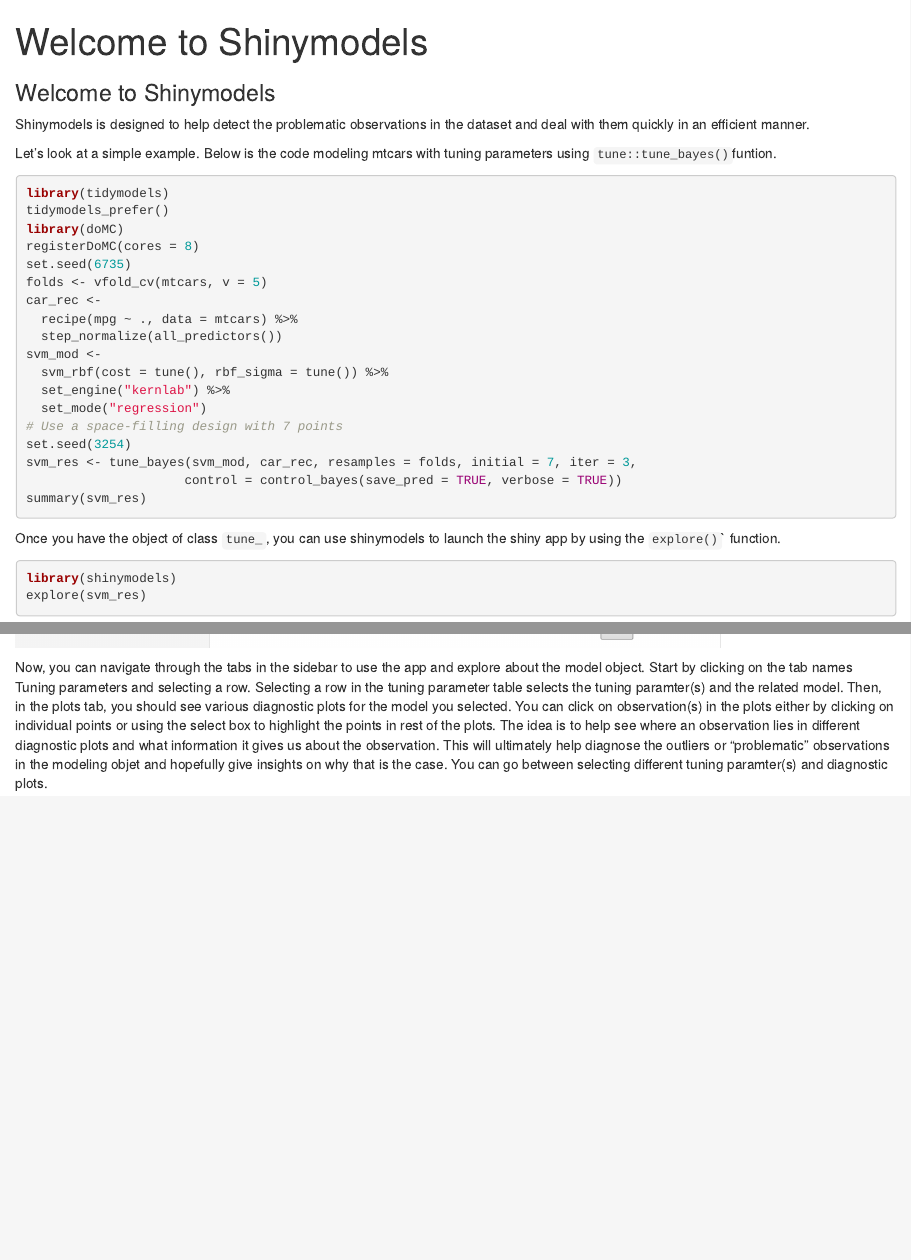
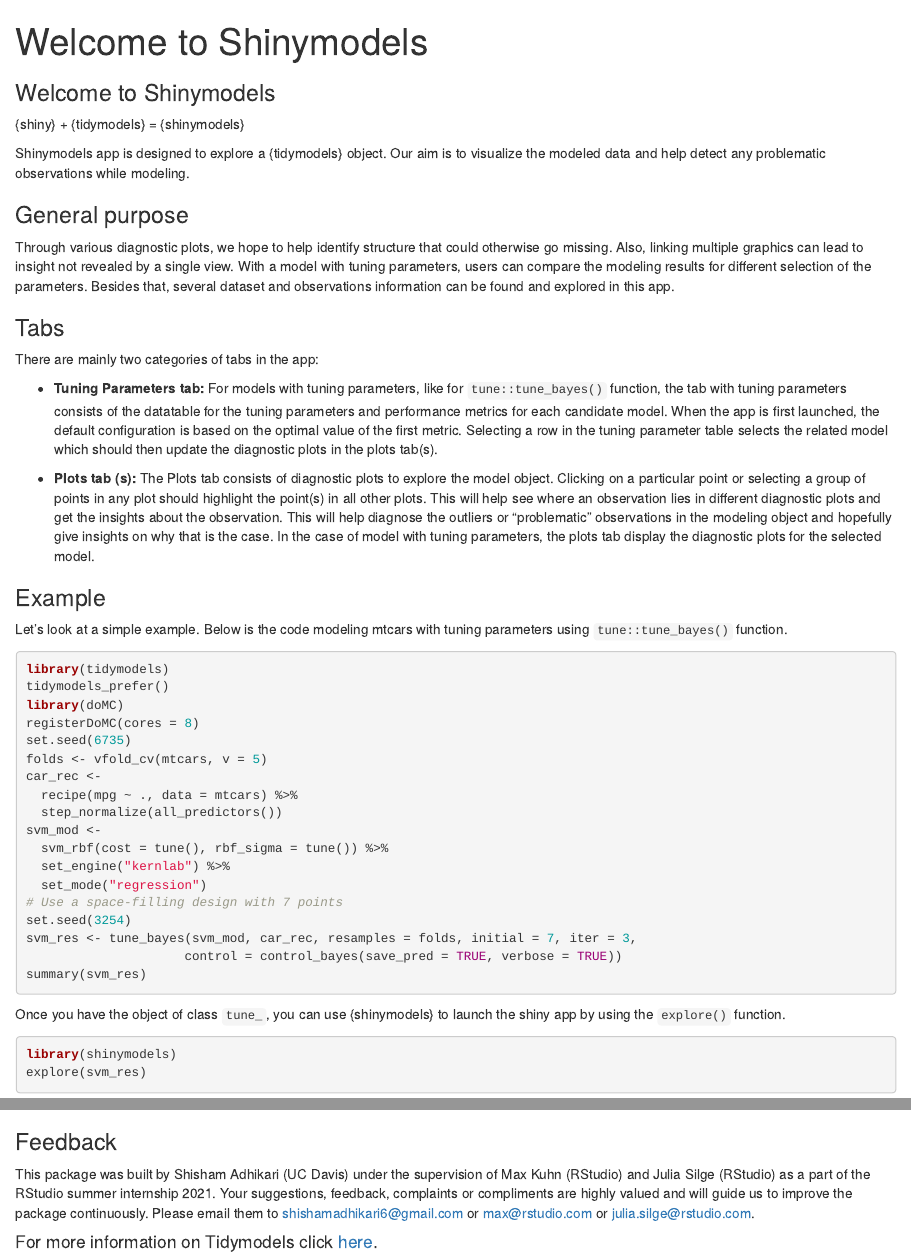
Before and after one commit to tidymodels/shinymodels, an R Markdown document (welcome_tab.Rmd): the page in a window 1100 px wide, from its top, and a second part further down, joined at a grey line. Rendered offline with R 4.5, knitr and Pandoc, with nearby package versions.

Commit message:
Edits based on Max's comments; yet to figure out how to add @details to export() documentation.

````diff
--- a/welcome_tab.Rmd
+++ b/welcome_tab.Rmd
@@ -3,11 +3,26 @@
 output: html_document
 ---
 
-### Welcome to Shinymodels
+###  Welcome to Shinymodels
 
-Shinymodels is designed to help detect the problematic observations in the dataset and deal with them quickly in an efficient manner.
+{shiny} + {tidymodels} = {shinymodels}
 
-Let's look at a simple example. Below is the code modeling mtcars with tuning parameters using `tune::tune_bayes()`funtion.
+Shinymodels app is designed to explore a {tidymodels} object. Our aim is to visualize the modeled data and help detect any problematic observations while modeling.
+
+### General purpose
+
+Through various diagnostic plots, we hope to help identify structure that could otherwise go missing. Also, linking multiple graphics can lead to insight not revealed by a single view. With a model with tuning parameters, users can compare the modeling results for different selection of the parameters. Besides that, several dataset and observations information can be found and explored in this app.
+
+### Tabs
+
+There are mainly two categories of tabs in the app:
+
+* **Tuning Parameters tab:** For models with tuning parameters, like for `tune::tune_bayes()` function, the tab with tuning parameters consists of the datatable for the tuning parameters and performance metrics for each candidate model. When the app is first launched, the default configuration is based on the optimal value of the first metric. Selecting a row in the tuning parameter table selects the related model which should then update the diagnostic plots in the plots tab(s).
+
+* **Plots tab (s):** The Plots tab consists of diagnostic plots to explore the model object. Clicking on a particular point or selecting a group of points in any plot should highlight the point(s) in all other plots. This will help see where an observation lies in different diagnostic plots and get the insights about the observation. This will help diagnose the outliers or "problematic" observations in the modeling object and hopefully give insights on why that is the case. In the case of model with tuning parameters, the plots tab display the diagnostic plots for the selected model.
+
+### Example
+Let's look at a simple example. Below is the code modeling mtcars with tuning parameters using `tune::tune_bayes()` function.
 
 ```{r eval=FALSE}
 library(tidymodels)
@@ -30,7 +45,7 @@
 summary(svm_res)
 ```
 
-Once you have the object of class `tune_`, you can use shinymodels to launch the shiny app by using the `explore()`</code>` function.
+Once you have the object of class `tune_`, you can use {shinymodels} to launch the shiny app by using the `explore()` function.
 ```{r eval=FALSE}
 library(shinymodels)
 explore(svm_res)
@@ -39,4 +54,3 @@
 It should launch the shiny app that looks like this:
 <img src="welcome1.png" width="80%"/>
 
-Now, you can navigate through the tabs in the sidebar to use the app and explore about the model object. Start by clicking on the tab names Tuning parameters and selecting a row. Selecting a row in the tuning parameter table selects the tuning paramter(s) and the related model. Then, in the plots tab, you should see various diagnostic plots for the model you selected. You can click on observation(s) in the plots either by clicking on individual points or using the select box to highlight the points in rest of the plots. The idea is to help see where an observation lies in different diagnostic plots and what information it gives us about the observation. This will ultimately help diagnose the outliers or "problematic" observations in the modeling objet and hopefully give insights on why that is the case. You can go between selecting different tuning paramter(s) and diagnostic plots.
@@ -42,0 +59,6 @@
+### Feedback
+
+ This package was built by Shisham Adhikari (UC Davis) under the supervision of
+ Max Kuhn (RStudio) and Julia Silge (RStudio) as a part of the RStudio summer internship 2021. Your suggestions, feedback, complaints or compliments are highly valued and will guide us to improve the package continuously. Please email them to shishamadhikari6@gmail.com or max@rstudio.com or julia.silge@rstudio.com.
+
+#### For more information on Tidymodels click [here](https://www.tidymodels.org/).
````
Also changed, not shown: R/explore.R (+3 -2 lines), R/organize_data.R (+2 -2 lines), R/shiny_models.R (+1 -0 lines), R/shiny_models_multicls.R (+1 -1 lines), R/shiny_models_reg.R (+1 -1 lines), R/shiny_models_twocls.R (+2 -2 lines), R/shinymodels-package.R (+2 -1 lines), welcome_tab.Rmd (2 more changed lines), 7 other files.
